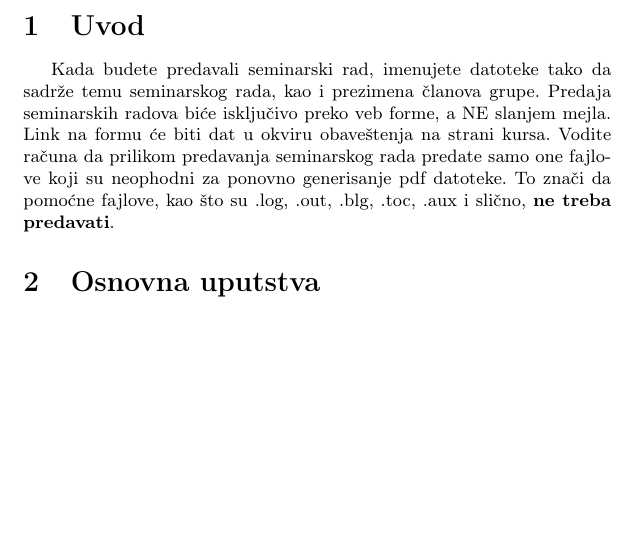
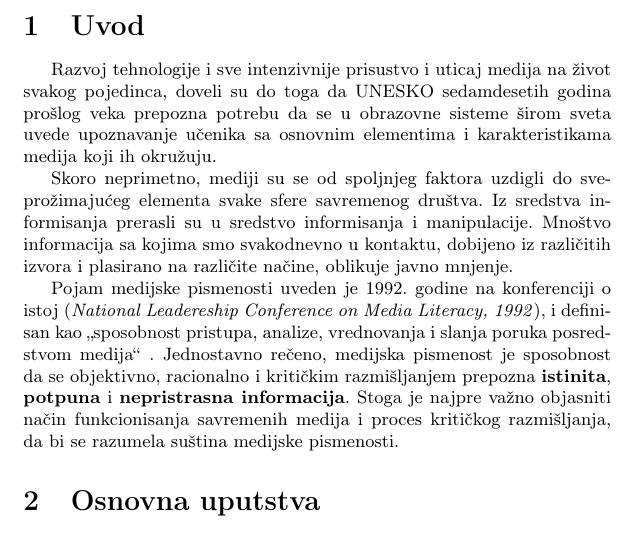
Before and after one commit to LjiljanaMihajlovic/16_TNP2022, a LaTeX document (16_MihajlovicStevanovicSimsicZecevic.tex): part of page 3 of 7, cut so that both start at the same text, the shorter picture padded with empty space. Compiled offline with pdfLaTeX.

Commit message:
Dodat uvod

```diff
--- a/16_MihajlovicStevanovicSimsicZecevic.tex
+++ b/16_MihajlovicStevanovicSimsicZecevic.tex
@@ -34,7 +34,12 @@ U ovom tekstu je ukratko prikazana osnovna forma seminarskog rada. Obratite paž
 
 \section{Uvod}
 \label{sec:uvod}
-Kada budete predavali seminarski rad, imenujete datoteke tako da sadrže temu seminarskog rada, kao i prezimena članova grupe. Predaja seminarskih radova biće isključivo preko veb forme, a NE slanjem mejla. Link na formu će biti dat u okviru obaveštenja na strani kursa. Vodite računa da prilikom predavanja seminarskog rada predate samo one fajlove koji su neophodni za ponovno generisanje pdf datoteke. To znači da pomoćne fajlove, kao što su .log, .out, .blg, .toc, .aux i slično, \textbf{ne treba predavati}.
+Razvoj tehnologije i sve intenzivnije prisustvo i uticaj medija na život svakog pojedinca, doveli su do toga da UNESKO sedamdesetih godina prošlog veka prepozna potrebu da se u obrazovne sisteme širom sveta uvede upoznavanje učenika sa osnovnim elementima i karakteristikama medija koji ih okružuju.
+
+Skoro neprimetno, mediji su se od spoljnjeg faktora uzdigli do sveprožimajućeg elementa svake sfere savremenog društva. Iz sredstva informisanja prerasli su u sredstvo informisanja i manipulacije. Mnoštvo informacija sa kojima smo svakodnevno u kontaktu, dobijeno iz različitih izvora i plasirano na različite načine, oblikuje javno mnjenje.
+
+Pojam medijske pismenosti uveden je 1992. godine na konferenciji o istoj (\emph{National Leadereship Conference on Media Literacy, 1992}), i definisan kao „sposobnost pristupa, analize, vrednovanja i slanja poruka posredstvom medija“ . Jednostavno rečeno, medijska pismenost je sposobnost da se objektivno, racionalno i kritičkim razmišljanjem prepozna \textbf{istinita}, \textbf{potpuna} i \textbf{nepristrasna informacija}.
+Stoga je najpre važno objasniti način funkcionisanja savremenih medija i proces kritičkog razmišljanja, da bi se razumela suština medijske pismenosti.
 
 \section{Osnovna uputstva}
 Vaš seminarski rad mora da sadrži najmanje jednu sliku, najmanje jednu tabelu i najmanje tri reference u spisku literature. \textbf{Dužina seminarskog rada treba da bude:}
```
